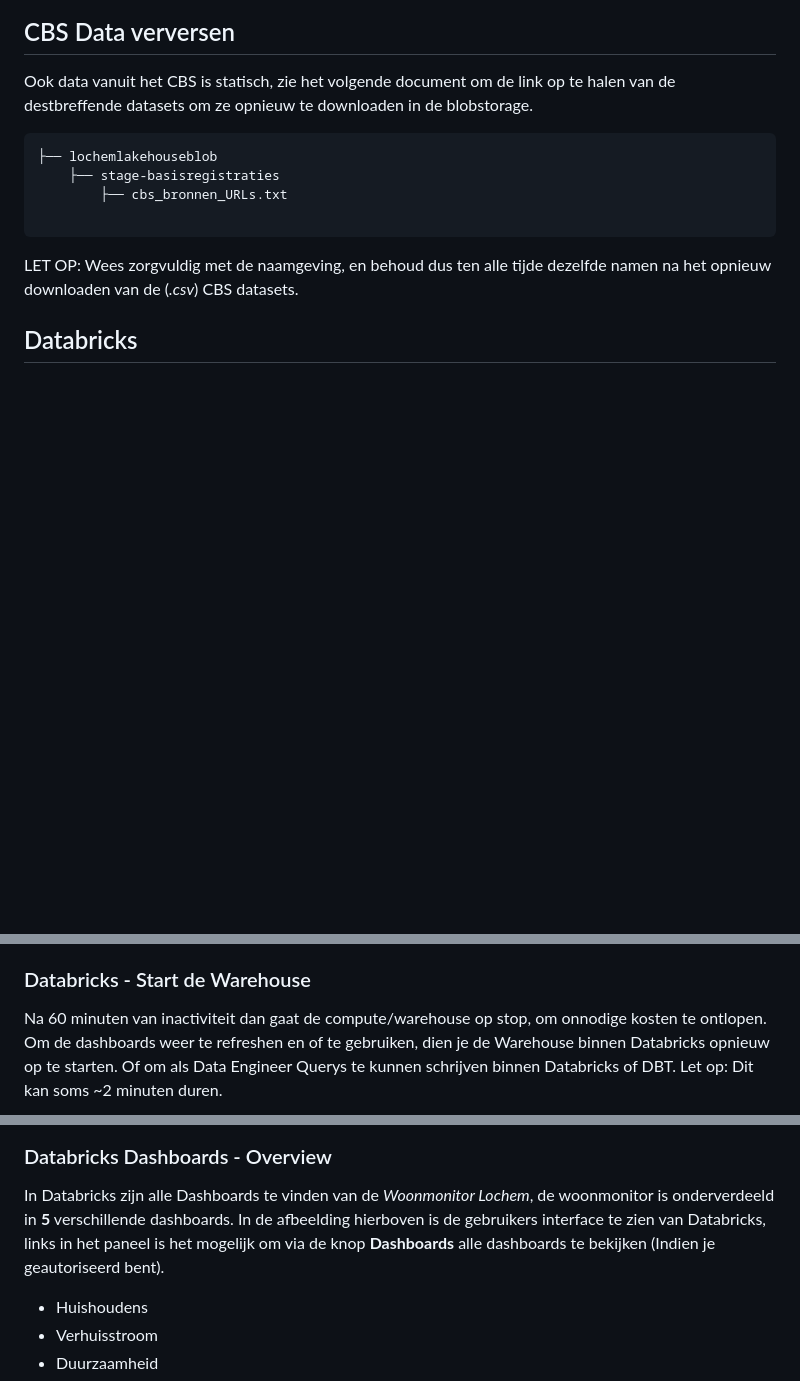
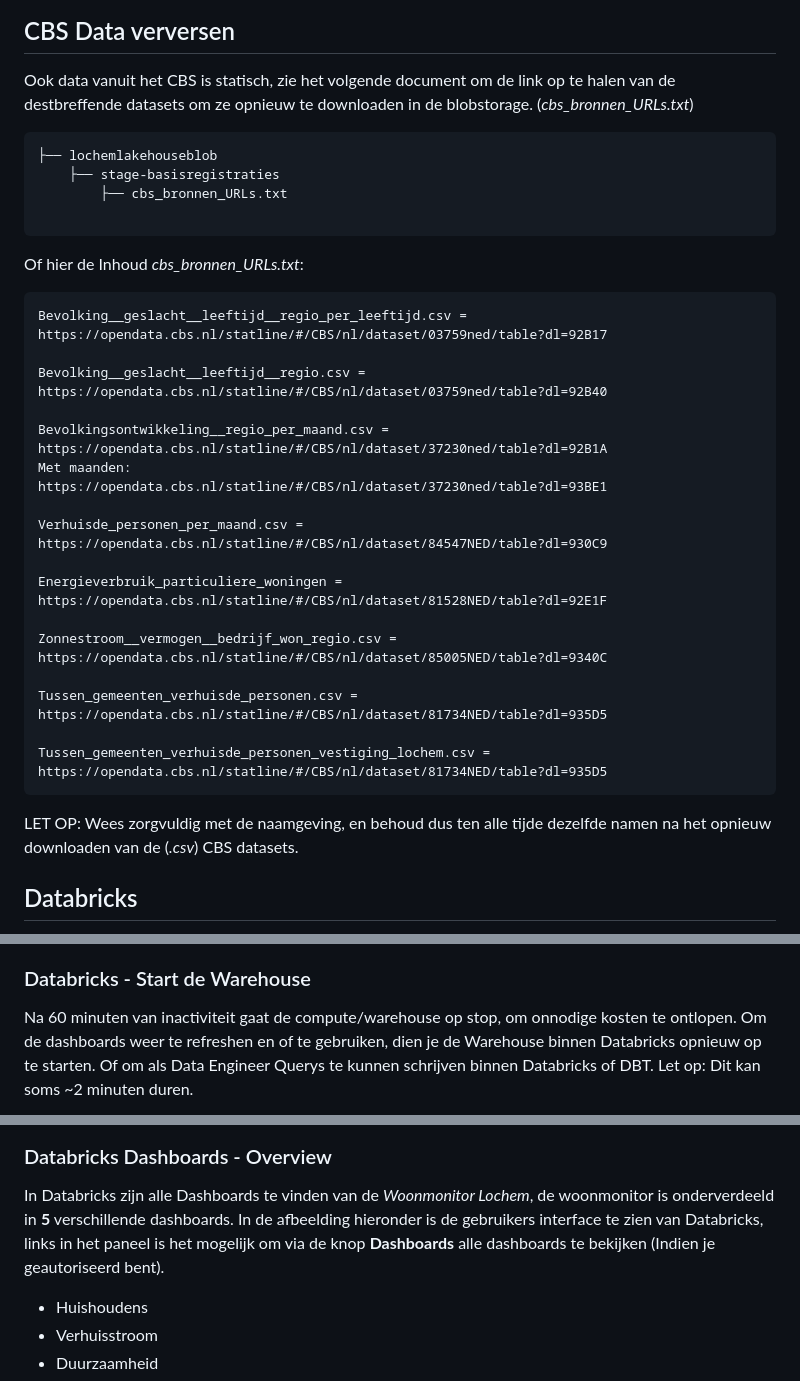
Before and after one commit to Gemeente-Lochem/Documentatie_woonmonitor, a Markdown page: docs/README.md, 3 parts joined by grey strips. Drawn GitHub-style; blank space fills up the shorter version.

Commit message:
Update woonmonitor docs

````diff
--- a/docs/README.md
+++ b/docs/README.md
@@ -20,12 +20,41 @@ Voor de toekomst moeten deze Dashboards gebasseerd zijn op **dynamische data**,
 
 
 ## CBS Data verversen
-Ook data vanuit het CBS is statisch, zie het volgende document om de link op te halen van de destbreffende datasets om ze opnieuw te downloaden in de blobstorage.
+Ook data vanuit het CBS is statisch, zie het volgende document om de link op te halen van de destbreffende datasets om ze opnieuw te downloaden in de blobstorage. (*cbs_bronnen_URLs.txt*)
 ```
 ├── lochemlakehouseblob
     ├── stage-basisregistraties
         ├── cbs_bronnen_URLs.txt
 
+```
+
+Of hier de Inhoud *cbs_bronnen_URLs.txt*:
+```
+Bevolking__geslacht__leeftijd__regio_per_leeftijd.csv =
+https://opendata.cbs.nl/statline/#/CBS/nl/dataset/03759ned/table?dl=92B17
+
+Bevolking__geslacht__leeftijd__regio.csv =
+https://opendata.cbs.nl/statline/#/CBS/nl/dataset/03759ned/table?dl=92B40
+
+Bevolkingsontwikkeling__regio_per_maand.csv =
+https://opendata.cbs.nl/statline/#/CBS/nl/dataset/37230ned/table?dl=92B1A
+Met maanden:
+https://opendata.cbs.nl/statline/#/CBS/nl/dataset/37230ned/table?dl=93BE1
+
+Verhuisde_personen_per_maand.csv =
+https://opendata.cbs.nl/statline/#/CBS/nl/dataset/84547NED/table?dl=930C9
+
+Energieverbruik_particuliere_woningen =
+https://opendata.cbs.nl/statline/#/CBS/nl/dataset/81528NED/table?dl=92E1F
+
+Zonnestroom__vermogen__bedrijf_won_regio.csv =
+https://opendata.cbs.nl/statline/#/CBS/nl/dataset/85005NED/table?dl=9340C
+
+Tussen_gemeenten_verhuisde_personen.csv =
+https://opendata.cbs.nl/statline/#/CBS/nl/dataset/81734NED/table?dl=935D5
+
+Tussen_gemeenten_verhuisde_personen_vestiging_lochem.csv =
+https://opendata.cbs.nl/statline/#/CBS/nl/dataset/81734NED/table?dl=935D5
 ```
 
 LET OP: Wees zorgvuldig met de naamgeving, en behoud dus ten alle tijde dezelfde namen na het opnieuw downloaden van de (*.csv*) CBS datasets.
@@ -48,7 +77,7 @@ De schemas die in het Datalakehouse dan ontstaan:
 - ods_cbs
 
 ### Databricks - Start de Warehouse
-Na 60 minuten van inactiviteit dan gaat de compute/warehouse op stop, om onnodige kosten te ontlopen.
+Na 60 minuten van inactiviteit gaat de compute/warehouse op stop, om onnodige kosten te ontlopen.
 Om de dashboards weer te refreshen en of te gebruiken, dien je de Warehouse binnen Databricks opnieuw op te starten.
 Of om als Data Engineer Querys te kunnen schrijven binnen Databricks of DBT.
 Let op: Dit kan soms ~2 minuten duren.
@@ -56,7 +85,7 @@ Let op: Dit kan soms ~2 minuten duren.
 <img src="assets/images/start_Warehouse.png" width="90%" height="90%" style="margin:0px 115px"/>
 
 ### Databricks Dashboards - Overview
-In Databricks zijn alle Dashboards te vinden van de *Woonmonitor Lochem*, de woonmonitor is onderverdeeld in **5** verschillende dashboards. In de afbeelding hierboven is de gebruikers interface te zien van Databricks, links in het paneel is het mogelijk om via de knop **Dashboards** alle dashboards te bekijken (Indien je geautoriseerd bent).
+In Databricks zijn alle Dashboards te vinden van de *Woonmonitor Lochem*, de woonmonitor is onderverdeeld in **5** verschillende dashboards. In de afbeelding hieronder is de gebruikers interface te zien van Databricks, links in het paneel is het mogelijk om via de knop **Dashboards** alle dashboards te bekijken (Indien je geautoriseerd bent).
 
 - Huishoudens
 - Verhuisstroom
````
Also changed, not shown: other parts of docs/README.md (+1 -0 lines).
